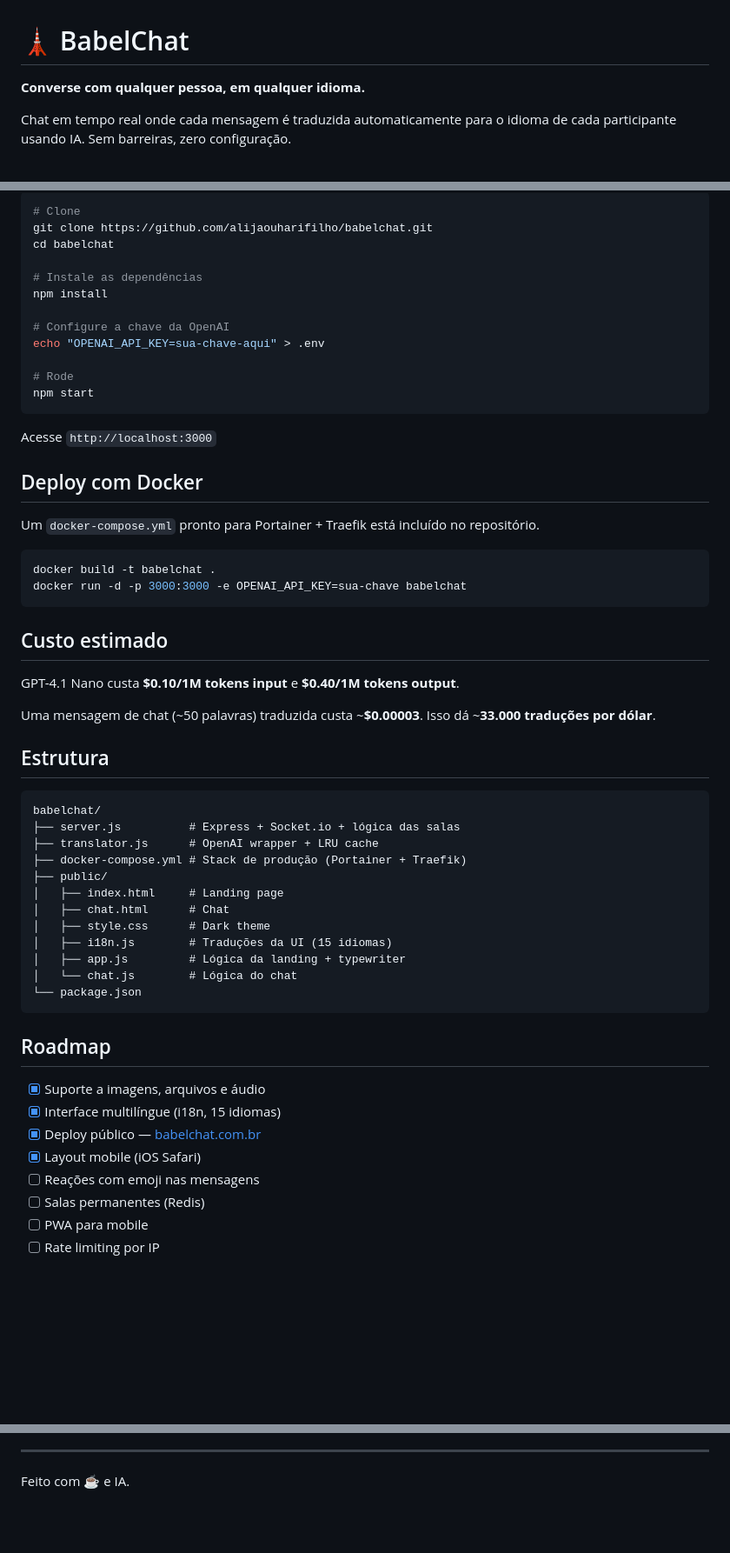
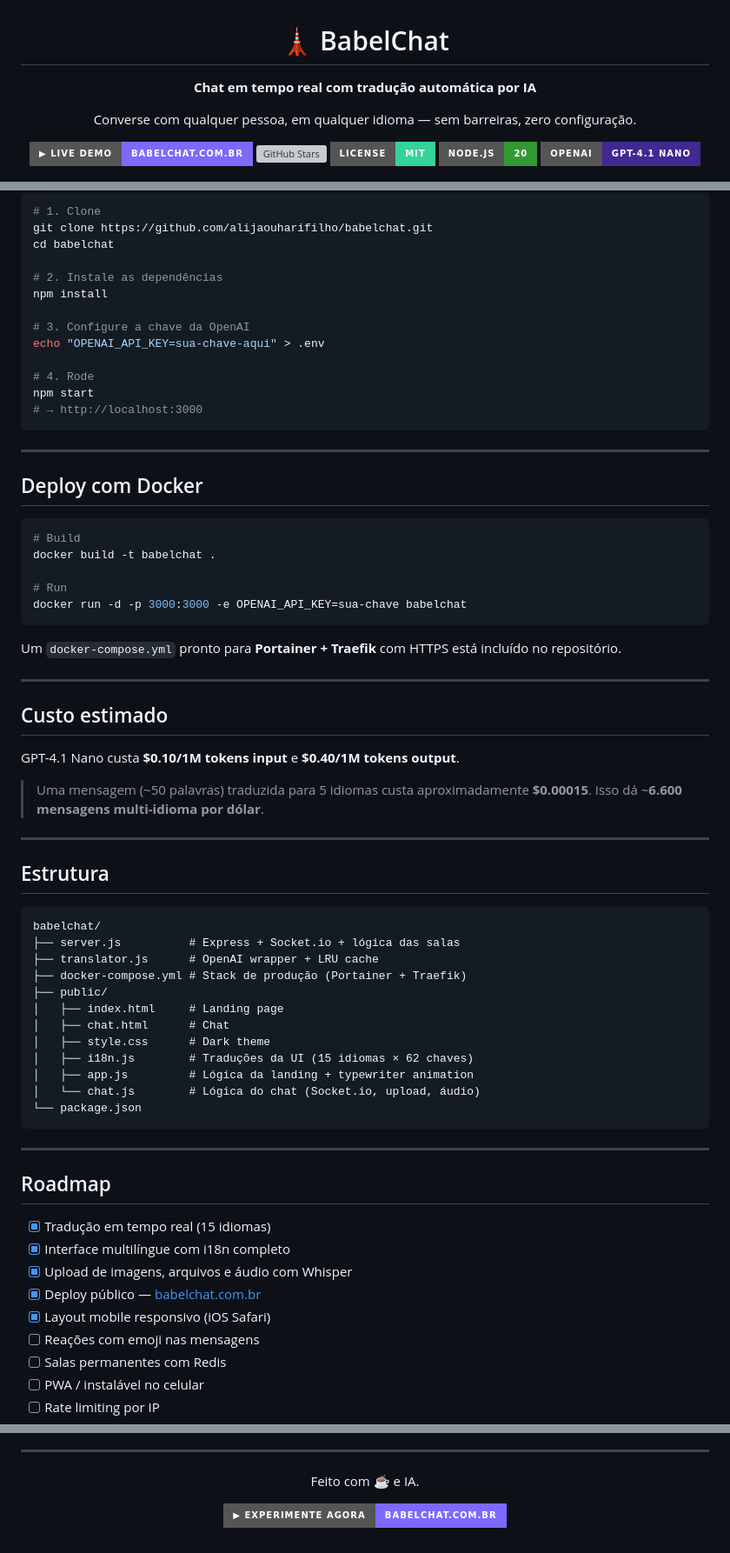
Before and after one commit to alijaouharifilho/babelchat, a Markdown page: README.md, 3 parts joined by grey strips. Shown at 87% size. Drawn GitHub-style; badges without logos; blank space fills up the shorter version; grey boxes are pictures that could not be loaded.

````diff
--- a/README.md
+++ b/README.md
@@ -1,7 +3,13 @@
 # 🗼 BabelChat
 
-**Converse com qualquer pessoa, em qualquer idioma.**
+**Chat em tempo real com tradução automática por IA**
 
-Chat em tempo real onde cada mensagem é traduzida automaticamente para o idioma de cada participante usando IA. Sem barreiras, zero configuração.
+Converse com qualquer pessoa, em qualquer idioma — sem barreiras, zero configuração.
+
+[![Live Demo](https://img.shields.io/badge/▶%20Live%20Demo-babelchat.com.br-7c6aff?style=for-the-badge&logo=googlechrome&logoColor=white)](https://babelchat.com.br)
+[![GitHub Stars](https://img.shields.io/github/stars/alijaouharifilho/babelchat?style=for-the-badge&color=ff6b9d&logo=github)](https://github.com/alijaouharifilho/babelchat/stargazers)
+[![License](https://img.shields.io/badge/license-MIT-34d399?style=for-the-badge)](LICENSE)
+[![Node.js](https://img.shields.io/badge/Node.js-20-339933?style=for-the-badge&logo=nodedotjs&logoColor=white)](https://nodejs.org)
+[![OpenAI](https://img.shields.io/badge/OpenAI-GPT--4.1%20Nano-412991?style=for-the-badge&logo=openai&logoColor=white)](https://openai.com)
 
 ![Demo do BabelChat](demo.gif)
@@ -60,36 +83,44 @@ Chat em tempo real onde cada mensagem é traduzida automaticamente para o idioma
 
 ```bash
-# Clone
+# 1. Clone
 git clone https://github.com/alijaouharifilho/babelchat.git
 cd babelchat
 
-# Instale as dependências
+# 2. Instale as dependências
 npm install
 
-# Configure a chave da OpenAI
+# 3. Configure a chave da OpenAI
 echo "OPENAI_API_KEY=sua-chave-aqui" > .env
 
-# Rode
+# 4. Rode
 npm start
+# → http://localhost:3000
 ```
 
-Acesse `http://localhost:3000`
+---
 
 ## Deploy com Docker
 
-Um `docker-compose.yml` pronto para Portainer + Traefik está incluído no repositório.
+```bash
+# Build
+docker build -t babelchat .
 
-```bash
-docker build -t babelchat .
+# Run
 docker run -d -p 3000:3000 -e OPENAI_API_KEY=sua-chave babelchat
 ```
+
+Um `docker-compose.yml` pronto para **Portainer + Traefik** com HTTPS está incluído no repositório.
+
+---
 
 ## Custo estimado
 
 GPT-4.1 Nano custa **$0.10/1M tokens input** e **$0.40/1M tokens output**.
 
-Uma mensagem de chat (~50 palavras) traduzida custa ~**$0.00003**.
-Isso dá ~**33.000 traduções por dólar**.
+> Uma mensagem (~50 palavras) traduzida para 5 idiomas custa aproximadamente **$0.00015**.
+> Isso dá ~**6.600 mensagens multi-idioma por dólar**.
+
+---
 
 ## Estrutura
 
@@ -102,21 +133,24 @@ babelchat/
 │   ├── index.html     # Landing page
 │   ├── chat.html      # Chat
 │   ├── style.css      # Dark theme
-│   ├── i18n.js        # Traduções da UI (15 idiomas)
-│   ├── app.js         # Lógica da landing + typewriter
-│   └── chat.js        # Lógica do chat
+│   ├── i18n.js        # Traduções da UI (15 idiomas × 62 chaves)
+│   ├── app.js         # Lógica da landing + typewriter animation
+│   └── chat.js        # Lógica do chat (Socket.io, upload, áudio)
 └── package.json
 ```
 
+---
+
 ## Roadmap
 
-- [x] Suporte a imagens, arquivos e áudio
-- [x] Interface multilíngue (i18n, 15 idiomas)
+- [x] Tradução em tempo real (15 idiomas)
+- [x] Interface multilíngue com i18n completo
+- [x] Upload de imagens, arquivos e áudio com Whisper
 - [x] Deploy público — [babelchat.com.br](https://babelchat.com.br)
-- [x] Layout mobile (iOS Safari)
+- [x] Layout mobile responsivo (iOS Safari)
 - [ ] Reações com emoji nas mensagens
-- [ ] Salas permanentes (Redis)
-- [ ] PWA para mobile
+- [ ] Salas permanentes com Redis
+- [ ] PWA / instalável no celular
 - [ ] Rate limiting por IP
 
 ---
@@ -124 +160,5 @@ babelchat/
 Feito com ☕ e IA.
+
+[![Live Demo](https://img.shields.io/badge/▶%20Experimente%20agora-babelchat.com.br-7c6aff?style=for-the-badge&logo=googlechrome&logoColor=white)](https://babelchat.com.br)
+
+</div>
````
Also changed, not shown: other parts of README.md (+49 -30 lines).
